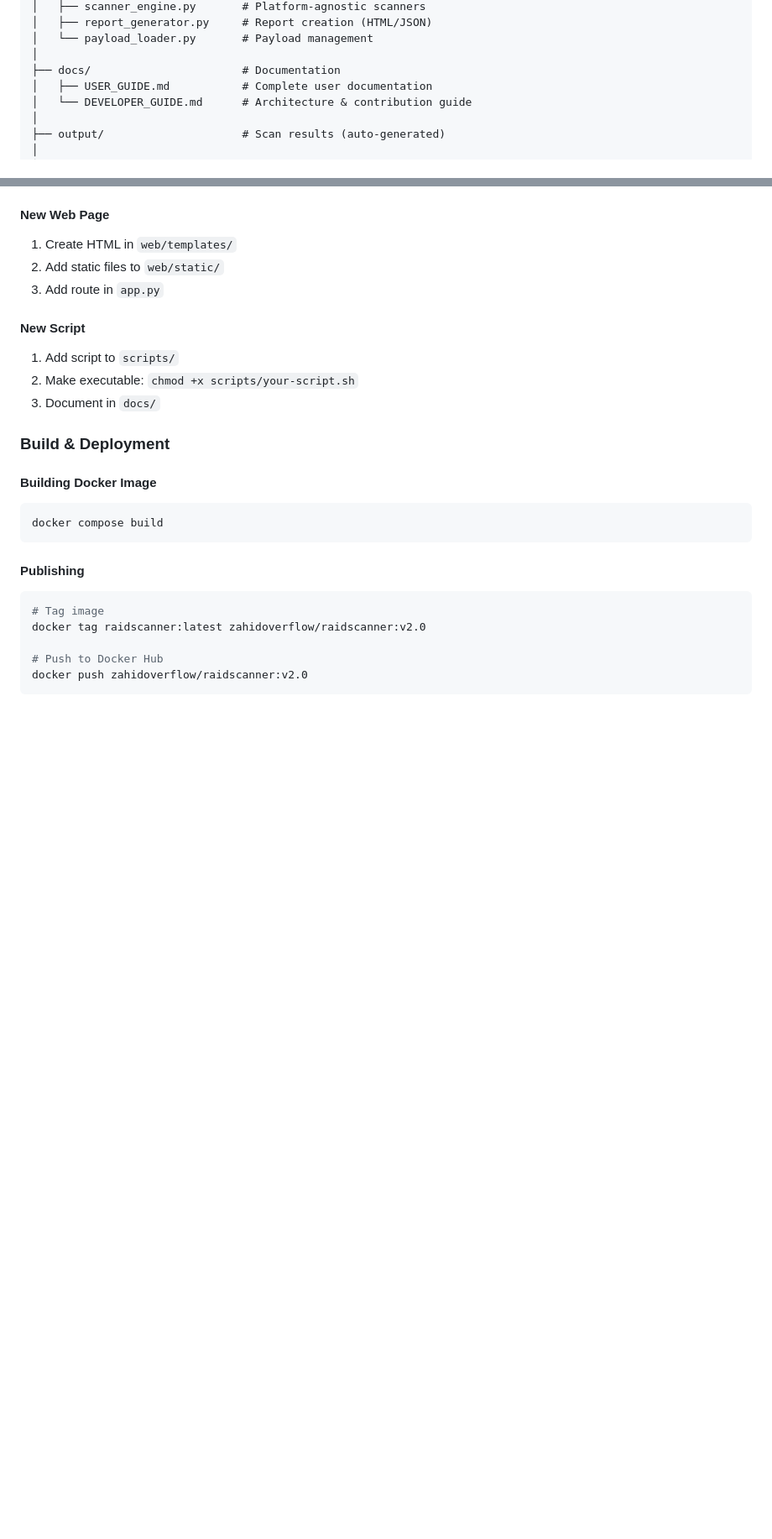
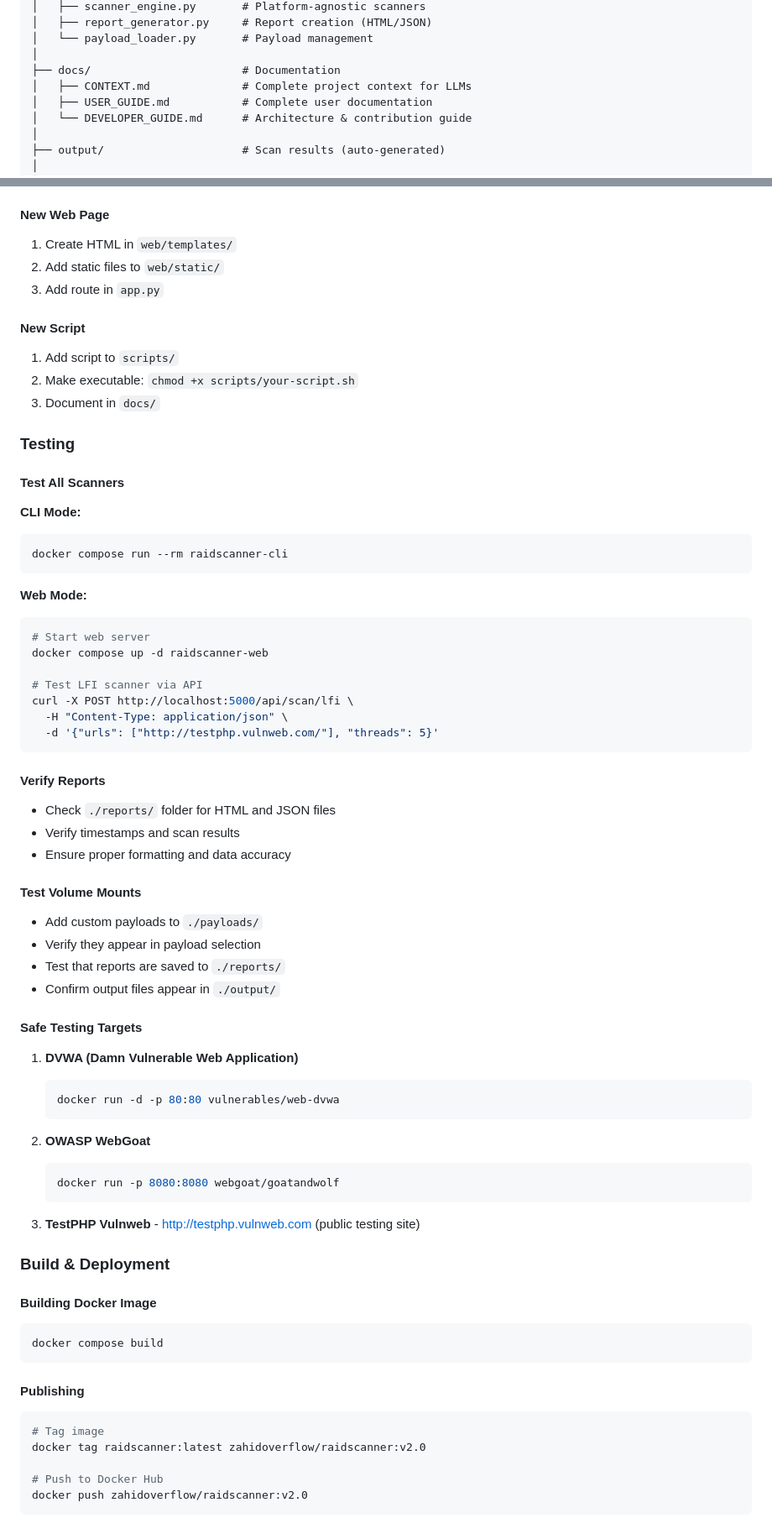
Before and after one commit to zahidoverflow/raidscanner, a Markdown page: docs/DEVELOPER_GUIDE.md, 2 parts joined by grey strips. Shown at 84% size. Rendered like a GitHub page; blank space fills up the shorter version.

````diff
--- a/docs/DEVELOPER_GUIDE.md
+++ b/docs/DEVELOPER_GUIDE.md
@@ -73,6 +74,7 @@ raidscanner/
 │   └── payload_loader.py       # Payload management
 │
 ├── docs/                       # Documentation
+│   ├── CONTEXT.md              # Complete project context for LLMs
 │   ├── USER_GUIDE.md           # Complete user documentation
 │   └── DEVELOPER_GUIDE.md      # Architecture & contribution guide
 │
@@ -210,6 +212,50 @@ docker compose build --no-cache
 2. Make executable: `chmod +x scripts/your-script.sh`
 3. Document in `docs/`
 
+### Testing
+
+#### Test All Scanners
+
+**CLI Mode:**
+```bash
+docker compose run --rm raidscanner-cli
+```
+
+**Web Mode:**
+```bash
+# Start web server
+docker compose up -d raidscanner-web
+
+# Test LFI scanner via API
+curl -X POST http://localhost:5000/api/scan/lfi \
+  -H "Content-Type: application/json" \
+  -d '{"urls": ["http://testphp.vulnweb.com/"], "threads": 5}'
+```
+
+#### Verify Reports
+- Check `./reports/` folder for HTML and JSON files
+- Verify timestamps and scan results
+- Ensure proper formatting and data accuracy
+
+#### Test Volume Mounts
+- Add custom payloads to `./payloads/`
+- Verify they appear in payload selection
+- Test that reports are saved to `./reports/`
+- Confirm output files appear in `./output/`
+
+#### Safe Testing Targets
+1. **DVWA (Damn Vulnerable Web Application)**
+   ```bash
+   docker run -d -p 80:80 vulnerables/web-dvwa
+   ```
+
+2. **OWASP WebGoat**
+   ```bash
+   docker run -p 8080:8080 webgoat/goatandwolf
+   ```
+
+3. **TestPHP Vulnweb** - http://testphp.vulnweb.com (public testing site)
+
 ### Build & Deployment
 
 #### Building Docker Image
````
Also changed, not shown: other parts of docs/DEVELOPER_GUIDE.md (+1 -0 lines), PROJECT_STATUS.md (deleted, +0 -188 lines).
